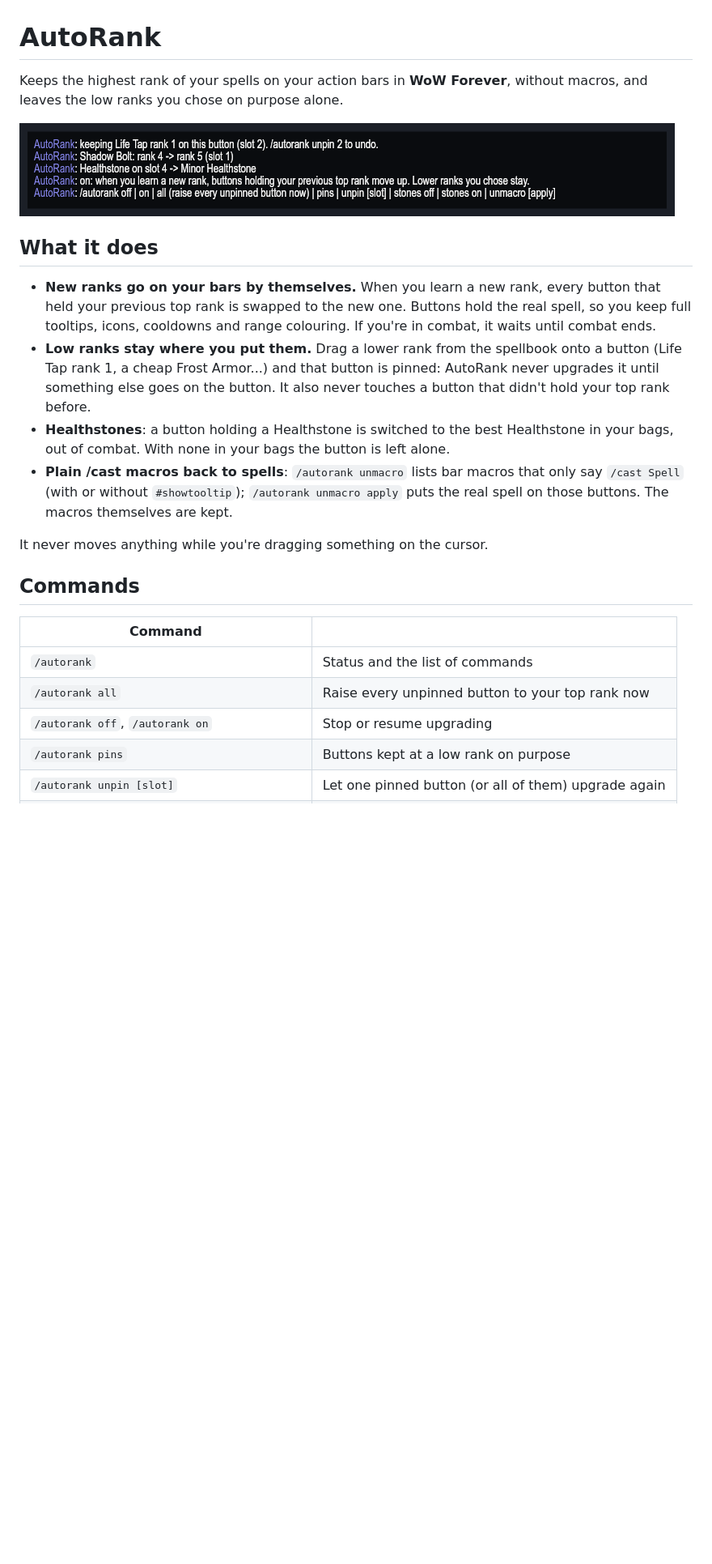
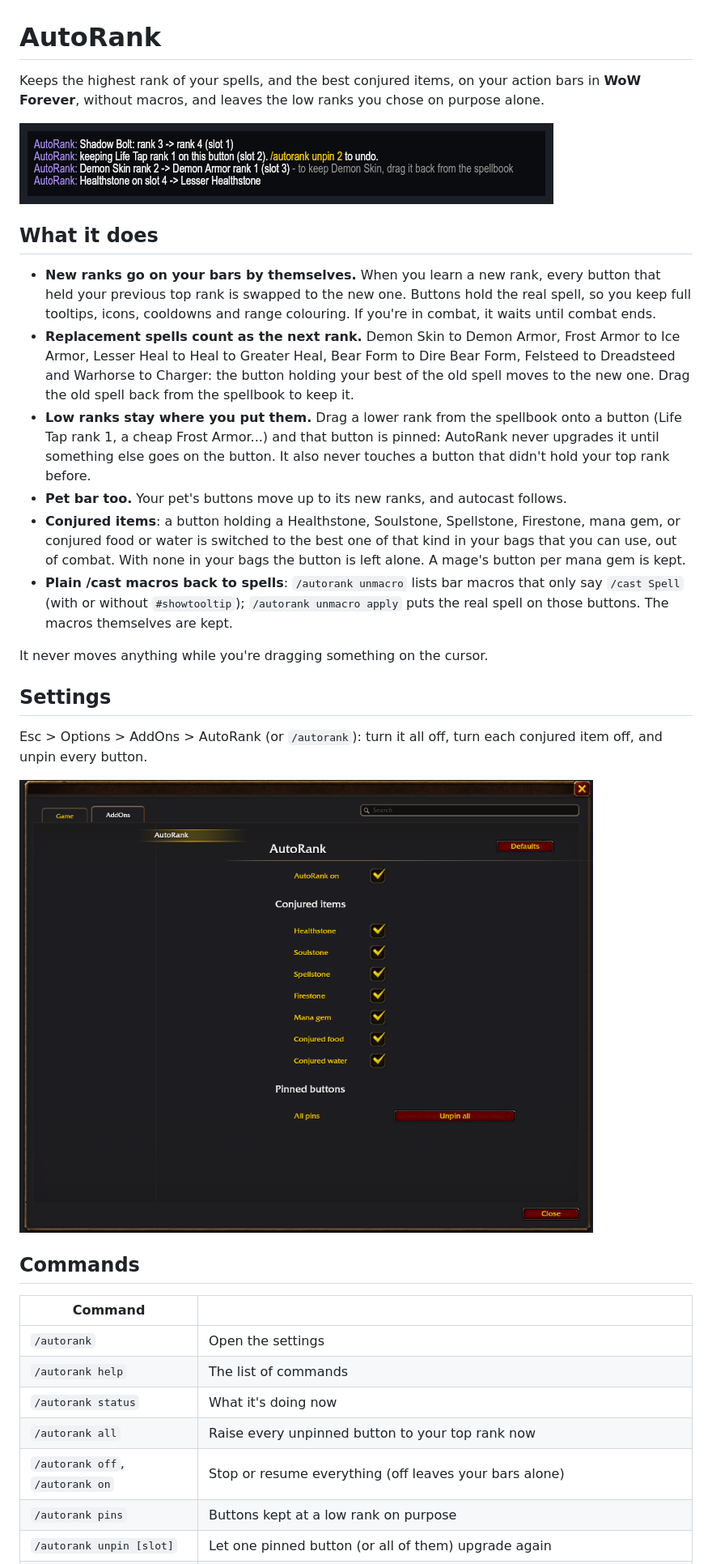
Before and after one commit to MeioNeiz/AutoRank, a Markdown page: README.md, the part around one of its changes. Shown at 81% size. Drawn GitHub-style; pictures changed too: docs/chat.png, docs/settings.png (added); blank space fills up the shorter version.

```diff
--- a/README.md
+++ b/README.md
@@ -1,7 +1,7 @@
 # AutoRank
 
-Keeps the highest rank of your spells on your action bars in **WoW Forever**, without
-macros, and leaves the low ranks you chose on purpose alone.
+Keeps the highest rank of your spells, and the best conjured items, on your action bars in
+**WoW Forever**, without macros, and leaves the low ranks you chose on purpose alone.
 
 ![AutoRank in chat](docs/chat.png)
 
@@ -11,24 +11,40 @@ macros, and leaves the low ranks you chose on purpose alone.
   held your previous top rank is swapped to the new one. Buttons hold the real spell, so you
   keep full tooltips, icons, cooldowns and range colouring. If you're in combat, it waits
   until combat ends.
+- **Replacement spells count as the next rank.** Demon Skin to Demon Armor, Frost Armor to
+  Ice Armor, Lesser Heal to Heal to Greater Heal, Bear Form to Dire Bear Form, Felsteed to
+  Dreadsteed and Warhorse to Charger: the button holding your best of the old spell moves to
+  the new one. Drag the old spell back from the spellbook to keep it.
 - **Low ranks stay where you put them.** Drag a lower rank from the spellbook onto a button
   (Life Tap rank 1, a cheap Frost Armor...) and that button is pinned: AutoRank never
   upgrades it until something else goes on the button. It also never touches a button that
   didn't hold your top rank before.
-- **Healthstones**: a button holding a Healthstone is switched to the best Healthstone in
-  your bags, out of combat. With none in your bags the button is left alone.
+- **Pet bar too.** Your pet's buttons move up to its new ranks, and autocast follows.
+- **Conjured items**: a button holding a Healthstone, Soulstone, Spellstone, Firestone, mana
+  gem, or conjured food or water is switched to the best one of that kind in your bags that
+  you can use, out of combat. With none in your bags the button is left alone. A mage's
+  button per mana gem is kept.
 - **Plain /cast macros back to spells**: `/autorank unmacro` lists bar macros that only say
   `/cast Spell` (with or without `#showtooltip`); `/autorank unmacro apply` puts the real
   spell on those buttons. The macros themselves are kept.
 
 It never moves anything while you're dragging something on the cursor.
 
+## Settings
+
+Esc > Options > AddOns > AutoRank (or `/autorank`): turn it all off, turn each conjured
+item off, and unpin every button.
+
+![AutoRank settings](docs/settings.png)
+
 ## Commands
 
 | Command | |
 |---|---|
-| `/autorank` | Status and the list of commands |
+| `/autorank` | Open the settings |
+| `/autorank help` | The list of commands |
+| `/autorank status` | What it's doing now |
 | `/autorank all` | Raise every unpinned button to your top rank now |
-| `/autorank off`, `/autorank on` | Stop or resume upgrading |
+| `/autorank off`, `/autorank on` | Stop or resume everything (off leaves your bars alone) |
 | `/autorank pins` | Buttons kept at a low rank on purpose |
 | `/autorank unpin [slot]` | Let one pinned button (or all of them) upgrade again |
```
Also changed, not shown: other parts of README.md (+10 -6 lines), CHANGELOG.md (added, +17 -0 lines), docs/logo.png (added), 6 other files.
